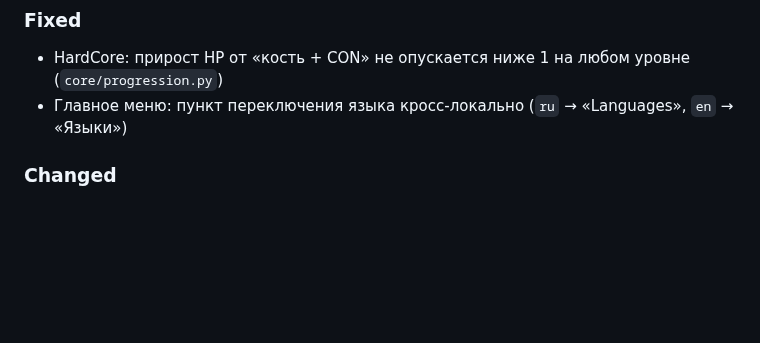
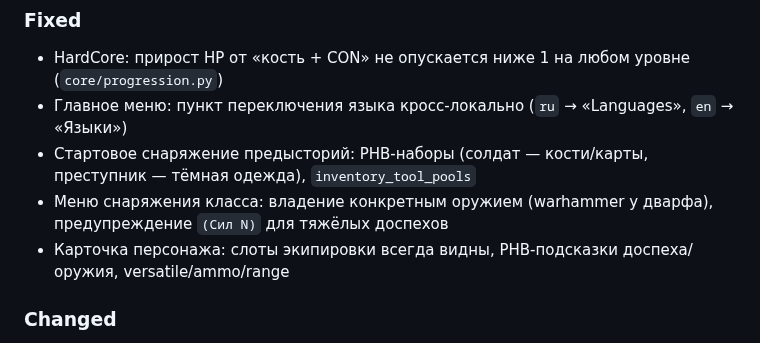
Before and after one commit to discipleartem/dnd_mud, a Markdown page: docs/CHANGELOG.md, the part around the change. Rendered like a GitHub page; blank space fills up the shorter version.

Commit message:
docs: update CHANGELOG for equipment and background UX fixes
Record PHB background gear alignment, class equipment menu warnings, and
character card equipped-slot display improvements in Unreleased.

Co-authored-by: Cursor <cursoragent@cursor.com>

```diff
--- a/docs/CHANGELOG.md
+++ b/docs/CHANGELOG.md
@@ -5,6 +5,9 @@
 ### Fixed
 - HardCore: прирост HP от «кость + CON» не опускается ниже 1 на любом уровне (`core/progression.py`)
 - Главное меню: пункт переключения языка кросс-локально (`ru` → «Languages», `en` → «Языки»)
+- Стартовое снаряжение предысторий: PHB-наборы (солдат — кости/карты, преступник — тёмная одежда), `inventory_tool_pools`
+- Меню снаряжения класса: владение конкретным оружием (warhammer у дварфа), предупреждение `(Сил N)` для тяжёлых доспехов
+- Карточка персонажа: слоты экипировки всегда видны, PHB-подсказки доспеха/оружия, versatile/ammo/range
 
 ### Changed
 - MUD_PRD §3.2.1: перекрёстная ссылка на правила расчёта HP по режимам сложности
```
